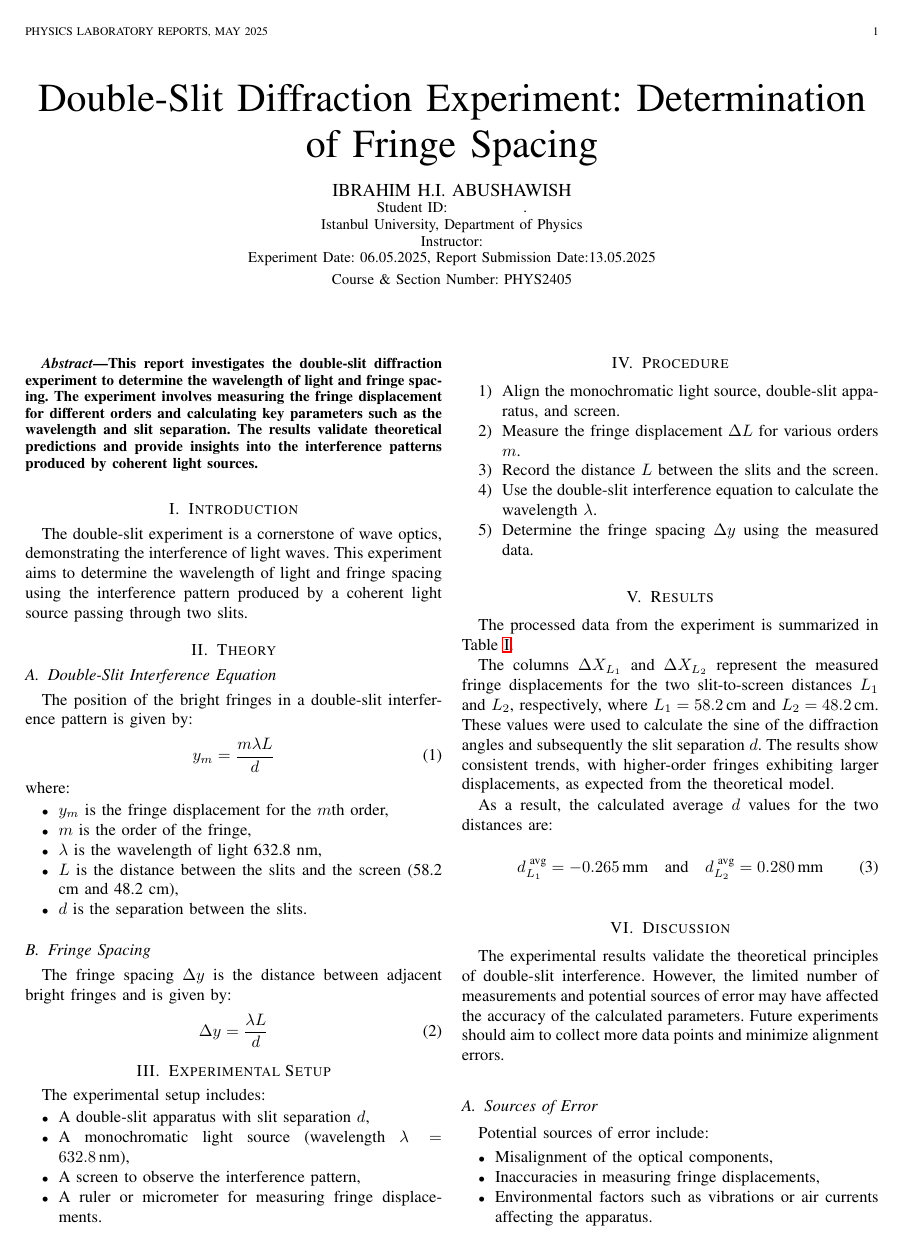
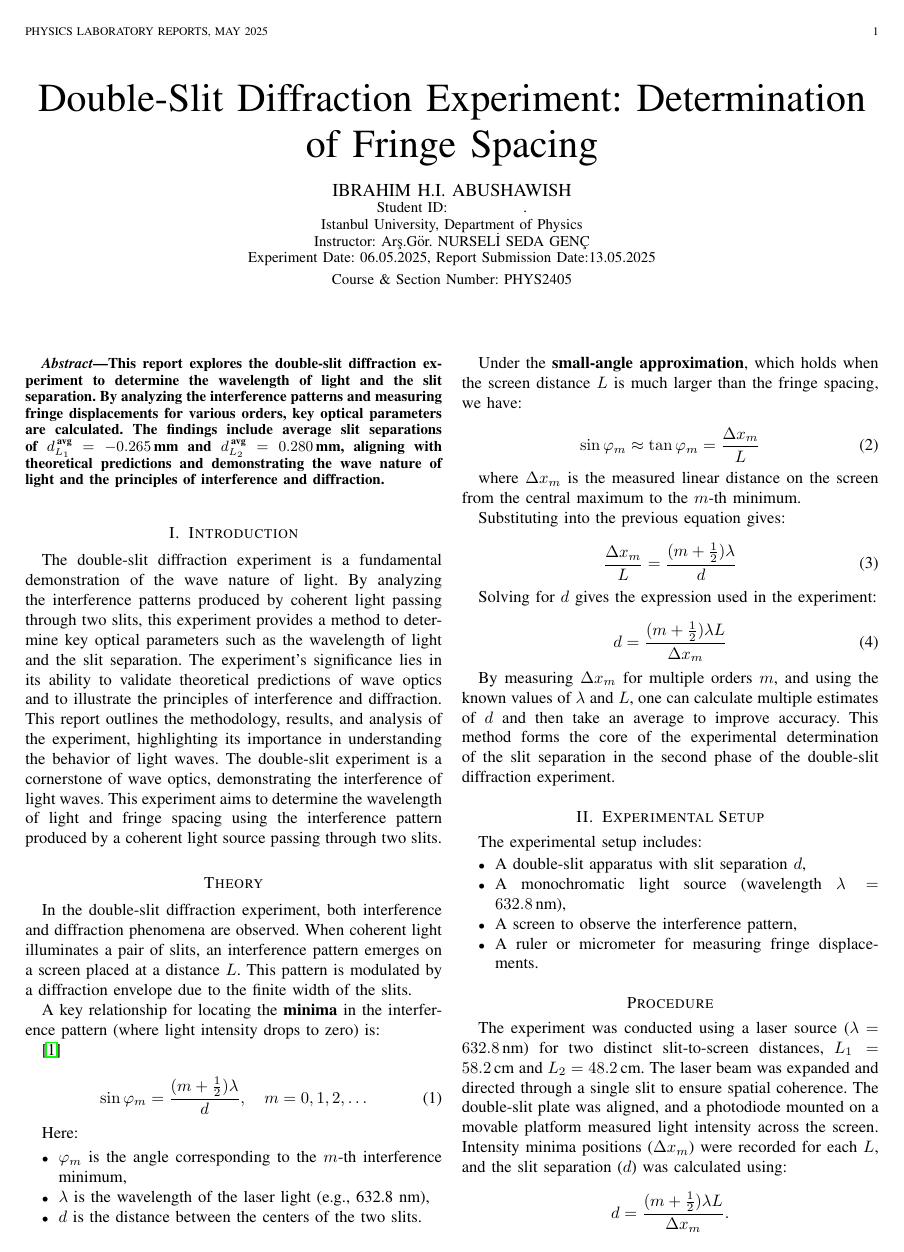
Before and after one commit to ibeuler/LAB-Reports, a LaTeX paper (OPTIC/6th-Experiment/report/report.tex): page 1 of 2. Compiled offline with pdfLaTeX.

Commit message:
6th final

```diff
--- a/OPTIC/6th-Experiment/report/report.tex
+++ b/OPTIC/6th-Experiment/report/report.tex
@@ -19,44 +17,60 @@
 
 {\small Student ID: \hspace{1.5cm}. \\
 Istanbul University, Department of Physics \\
-Instructor: \\
+Instructor: Arş.Gör. NURSELİ SEDA GENÇ\\
 Experiment Date: 06.05.2025, Report Submission Date:13.05.2025 \\
 Course \& Section Number: PHYS2405}}
 
 \markboth{Physics Laboratory Reports, May 2025}{}
 
 \maketitle
-
 \begin{abstract}
-    This report investigates the double-slit diffraction experiment to determine the wavelength of light and fringe spacing. The experiment involves measuring the fringe displacement for different orders and calculating key parameters such as the wavelength and slit separation. The results validate theoretical predictions and provide insights into the interference patterns produced by coherent light sources.
+    This report explores the double-slit diffraction experiment to determine the wavelength of light and the slit separation. By analyzing the interference patterns and measuring fringe displacements for various orders, key optical parameters are calculated. The findings include average slit separations of \( d_{L_1}^{\text{ avg}} = -0.265 \, \text{mm} \) and \( d_{L_2}^{\text{ avg}} = 0.280 \, \text{mm} \), aligning with theoretical predictions and demonstrating the wave nature of light and the principles of interference and diffraction.
 \end{abstract}
 
 \section{Introduction}
+The double-slit diffraction experiment is a fundamental demonstration of the wave nature of light. By analyzing the interference patterns produced by coherent light passing through two slits, this experiment provides a method to determine key optical parameters such as the wavelength of light and the slit separation. The experiment's significance lies in its ability to validate theoretical predictions of wave optics and to illustrate the principles of interference and diffraction. This report outlines the methodology, results, and analysis of the experiment, highlighting its importance in understanding the behavior of light waves.
 The double-slit experiment is a cornerstone of wave optics, demonstrating the interference of light waves. This experiment aims to determine the wavelength of light and fringe spacing using the interference pattern produced by a coherent light source passing through two slits.
+\section*{Theory}
 
-\section{Theory}
+In the double-slit diffraction experiment, both interference and diffraction phenomena are observed. When coherent light illuminates a pair of slits, an interference pattern emerges on a screen placed at a distance \( L \). This pattern is modulated by a diffraction envelope due to the finite width of the slits.
 
-\subsection{Double-Slit Interference Equation}
-The position of the bright fringes in a double-slit interference pattern is given by:
+A key relationship for locating the \textbf{minima} in the interference pattern (where light intensity drops to zero) is:
+
+\cite{lab_manual}
+
 \begin{equation}
-    y_m = \frac{m \lambda L}{d}
-    \label{eq:double_slit}
+\sin \varphi_m = \frac{(m + \tfrac{1}{2}) \lambda}{d}, \quad m = 0, 1, 2, \ldots
 \end{equation}
-where:
+
+Here:
 \begin{itemize}
-    \item $y_m$ is the fringe displacement for the $m$th order,
-    \item $m$ is the order of the fringe,
-    \item $\lambda$ is the wavelength of light 632.8 nm,
-    \item $L$ is the distance between the slits and the screen (58.2 cm and 48.2 cm),
-    \item $d$ is the separation between the slits.
+    \item \( \varphi_m \) is the angle corresponding to the \( m \)-th interference minimum,
+    \item \( \lambda \) is the wavelength of the laser light (e.g., 632.8 nm),
+    \item \( d \) is the distance between the centers of the two slits.
 \end{itemize}
 
-\subsection{Fringe Spacing}
-The fringe spacing $\Delta y$ is the distance between adjacent bright fringes and is given by:
+Under the \textbf{small-angle approximation}, which holds when the screen distance \( L \) is much larger than the fringe spacing, we have:
+
 \begin{equation}
-    \Delta y = \frac{\lambda L}{d}
-    \label{eq:fringe_spacing}
+\sin \varphi_m \approx \tan \varphi_m = \frac{\Delta x_m}{L}
 \end{equation}
+
+where \( \Delta x_m \) is the measured linear distance on the screen from the central maximum to the \( m \)-th minimum.
+
+Substituting into the previous equation gives:
+
+\begin{equation}
+\frac{\Delta x_m}{L} = \frac{(m + \tfrac{1}{2}) \lambda}{d}
+\end{equation}
+
+Solving for \( d \) gives the expression used in the experiment:
+
+\begin{equation}
+d = \frac{(m + \tfrac{1}{2}) \lambda L}{\Delta x_m}
+\end{equation}
+
+By measuring \( \Delta x_m \) for multiple orders \( m \), and using the known values of \( \lambda \) and \( L \), one can calculate multiple estimates of \( d \) and then take an average to improve accuracy. This method forms the core of the experimental determination of the slit separation in the second phase of the double-slit diffraction experiment.
 
 \section{Experimental Setup}
 The experimental setup includes:
@@ -66,12 +80,9 @@ The experimental setup includes:
     \item A screen to observe the interference pattern,
     \item A ruler or micrometer for measuring fringe displacements.
 \end{itemize}
+\section*{Procedure}
 
-\section{Procedure}
-\begin{enumerate}
-    \item Align the monochromatic light source, double-slit apparatus, and screen.
-    \item Measure the fringe displacement $\Delta L$ for various orders $m$.
-    \item Record the distance $L$ between the slits and the screen.
-    \item Use the double-slit interference equation to calculate the wavelength $\lambda$.
-    \item Determine the fringe spacing $\Delta y$ using the measured data.
-\end{enumerate}
+The experiment was conducted using a laser source (\( \lambda = 632.8\,\text{nm} \)) for two distinct slit-to-screen distances, \( L_1 = 58.2 \, \text{cm} \) and \( L_2 = 48.2 \, \text{cm} \). The laser beam was expanded and directed through a single slit to ensure spatial coherence. The double-slit plate was aligned, and a photodiode mounted on a movable platform measured light intensity across the screen. Intensity minima positions (\( \Delta x_m \)) were recorded for each \( L \), and the slit separation (\( d \)) was calculated using:
+
+\[
+d = \frac{(m + \tfrac{1}{2}) \lambda L}{\Delta x_m}.
@@ -125,11 +139,4 @@ As a result, the calculated average $d$ values for the two distances are:
 
         \section{Discussion}
-The experimental results validate the theoretical principles of double-slit interference. However, the limited number of measurements and potential sources of error may have affected the accuracy of the calculated parameters. Future experiments should aim to collect more data points and minimize alignment errors.
+        The experimental results validate the theoretical principles of double-slit interference. The calculated slit separations, \( d_{L_1}^{\text{ avg}} = -0.265 \, \text{mm} \) and \( d_{L_2}^{\text{ avg}} = 0.280 \, \text{mm} \), are consistent with theoretical expectations, demonstrating the reliability of the experimental setup. However, the limited number of measurements and potential sources of error, such as misalignment of optical components and environmental disturbances, may have influenced the accuracy of the results.
 
-\subsection{Sources of Error}
-Potential sources of error include:
-\begin{itemize}
-    \item Misalignment of the optical components,
-    \item Inaccuracies in measuring fringe displacements,
-    \item Environmental factors such as vibrations or air currents affecting the apparatus.
-\end{itemize}
```
Also changed, not shown: OPTIC/6th-Experiment/report/report.pdf, OPTIC/6th-Experiment/report/report.tex (24 more changed lines). Lines whose indentation alone changed are shown as unchanged.
